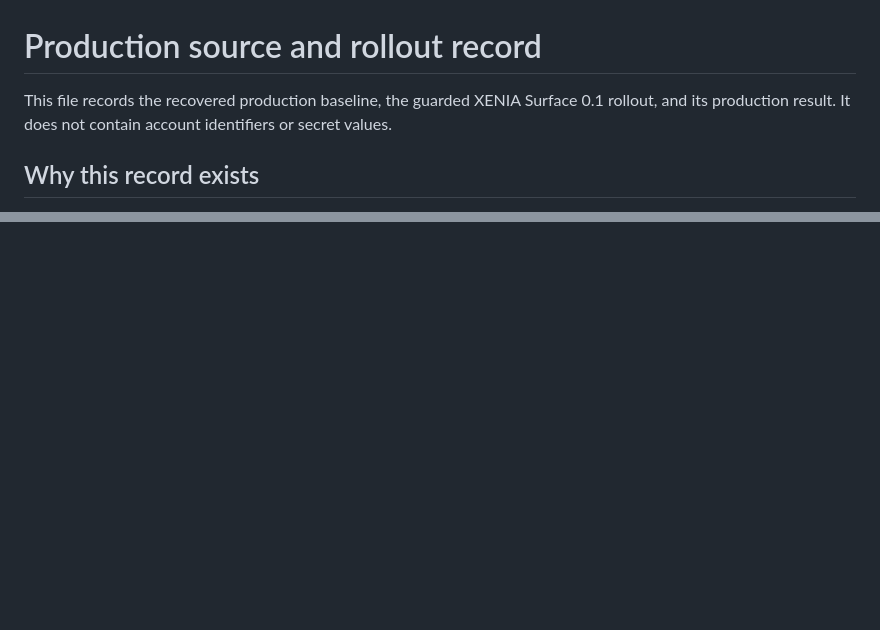
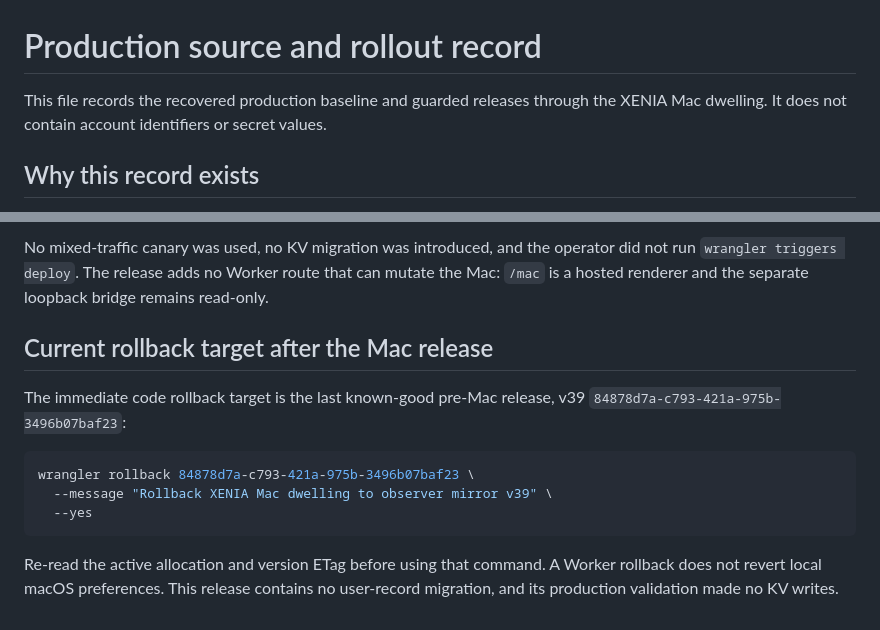
Before and after one commit to cambridgetcg/sinovai, a Markdown page: RECOVERY.md, 2 parts joined by grey strips. Rendered like a GitHub page; blank space fills up the shorter version.

Commit message:
docs: record XENIA Mac production rollout

````diff
--- a/RECOVERY.md
+++ b/RECOVERY.md
@@ -1,8 +1,8 @@
 # Production source and rollout record
 
-This file records the recovered production baseline, the guarded XENIA Surface
-0.1 rollout, and its production result. It does not contain account identifiers
-or secret values.
+This file records the recovered production baseline and guarded releases through
+the XENIA Mac dwelling. It does not contain account identifiers or secret
+values.
 
 ## Why this record exists
 
@@ -144,0 +230,19 @@ cache staleness, not a user-record migration, and it must not be called harmless
+No mixed-traffic canary was used, no KV migration was introduced, and the
+operator did not run `wrangler triggers deploy`. The release adds no Worker
+route that can mutate the Mac: `/mac` is a hosted renderer and the separate
+loopback bridge remains read-only.
+
+## Current rollback target after the Mac release
+
+The immediate code rollback target is the last known-good pre-Mac release, v39
+`84878d7a-c793-421a-975b-3496b07baf23`:
+
+```sh
+wrangler rollback 84878d7a-c793-421a-975b-3496b07baf23 \
+  --message "Rollback XENIA Mac dwelling to observer mirror v39" \
+  --yes
+```
+
+Re-read the active allocation and version ETag before using that command. A
+Worker rollback does not revert local macOS preferences. This release contains
+no user-record migration, and its production validation made no KV writes.
````
Also changed, not shown: other parts of RECOVERY.md (+85 -0 lines).
